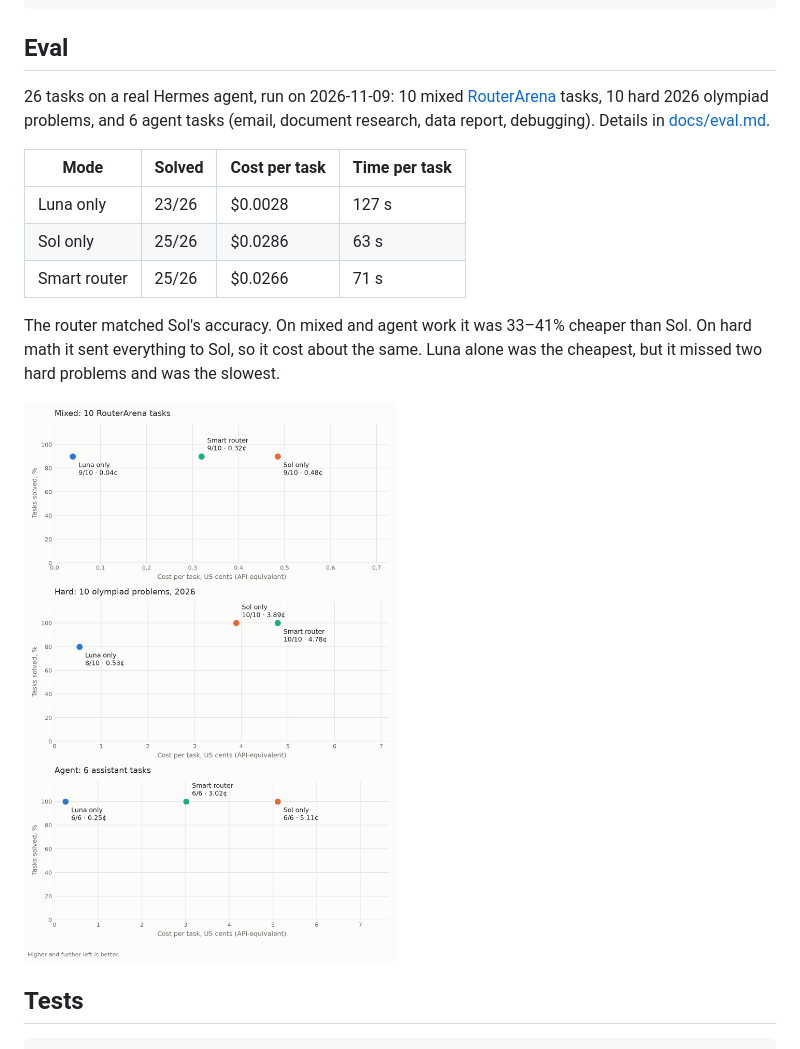
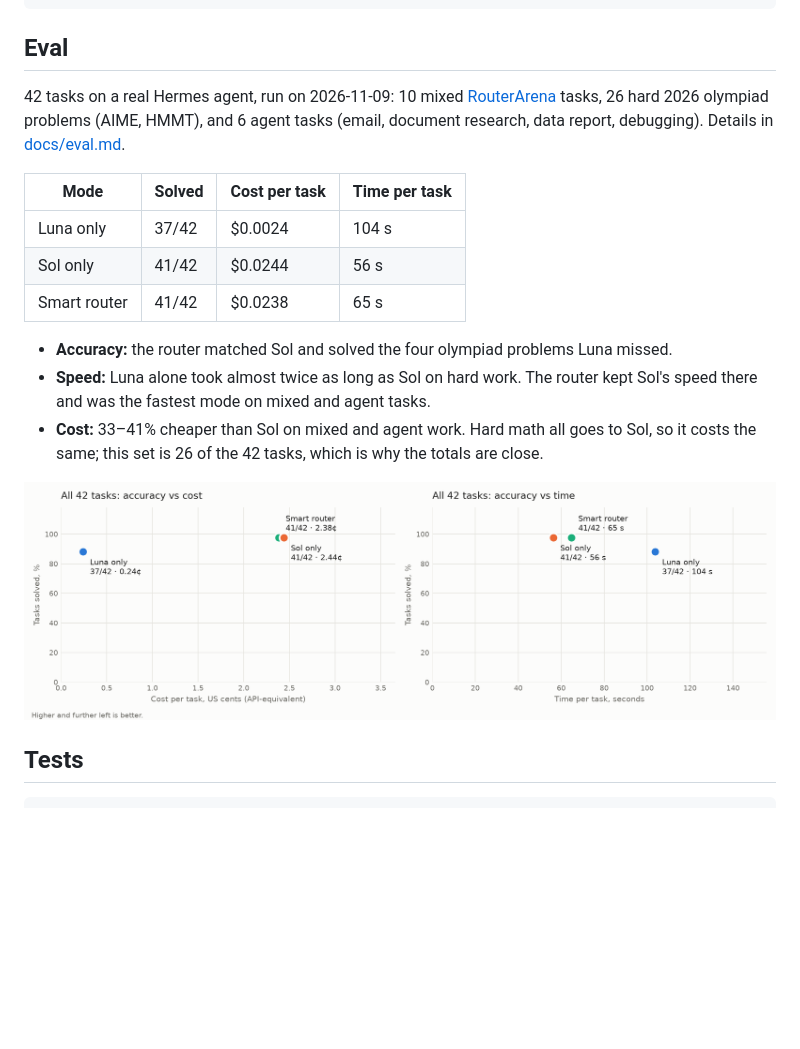
Before and after one commit to dhvcc/hermes-plugins, a Markdown page: README.md, the part around one of its changes. GitHub-like rendering; pictures changed too: docs/eval.png; blank space fills up the shorter version.

Commit message:
Expand hard eval, add time charts

```diff
--- a/README.md
+++ b/README.md
@@ -56,13 +56,15 @@ smart-router: session=… tier=light (p_heavy=0.02) -> gpt-6-luna/medium, prompt
 
 ## Eval
 
-26 tasks on a real Hermes agent, run on 2026-11-09: 10 mixed [RouterArena](https://github.com/RouteWorks/RouterArena) tasks, 10 hard 2026 olympiad problems, and 6 agent tasks (email, document research, data report, debugging). Details in [docs/eval.md](docs/eval.md).
+42 tasks on a real Hermes agent, run on 2026-11-09: 10 mixed [RouterArena](https://github.com/RouteWorks/RouterArena) tasks, 26 hard 2026 olympiad problems (AIME, HMMT), and 6 agent tasks (email, document research, data report, debugging). Details in [docs/eval.md](docs/eval.md).
 
 | Mode | Solved | Cost per task | Time per task |
 |---|---|---|---|
-| Luna only | 23/26 | $0.0028 | 127 s |
-| Sol only | 25/26 | $0.0286 | 63 s |
-| Smart router | 25/26 | $0.0266 | 71 s |
+| Luna only | 37/42 | $0.0024 | 104 s |
+| Sol only | 41/42 | $0.0244 | 56 s |
+| Smart router | 41/42 | $0.0238 | 65 s |
 
-The router matched Sol's accuracy. On mixed and agent work it was 33–41% cheaper than Sol. On hard math it sent everything to Sol, so it cost about the same. Luna alone was the cheapest, but it missed two hard problems and was the slowest.
+- **Accuracy:** the router matched Sol and solved the four olympiad problems Luna missed.
+- **Speed:** Luna alone took almost twice as long as Sol on hard work. The router kept Sol's speed there and was the fastest mode on mixed and agent tasks.
+- **Cost:** 33–41% cheaper than Sol on mixed and agent work. Hard math all goes to Sol, so it costs the same; this set is 26 of the 42 tasks, which is why the totals are close.
 
```
Also changed, not shown: other parts of README.md (+1 -1 lines), docs/eval.md (+32 -14 lines), docs/eval-sets.png (added), 9 other files.
